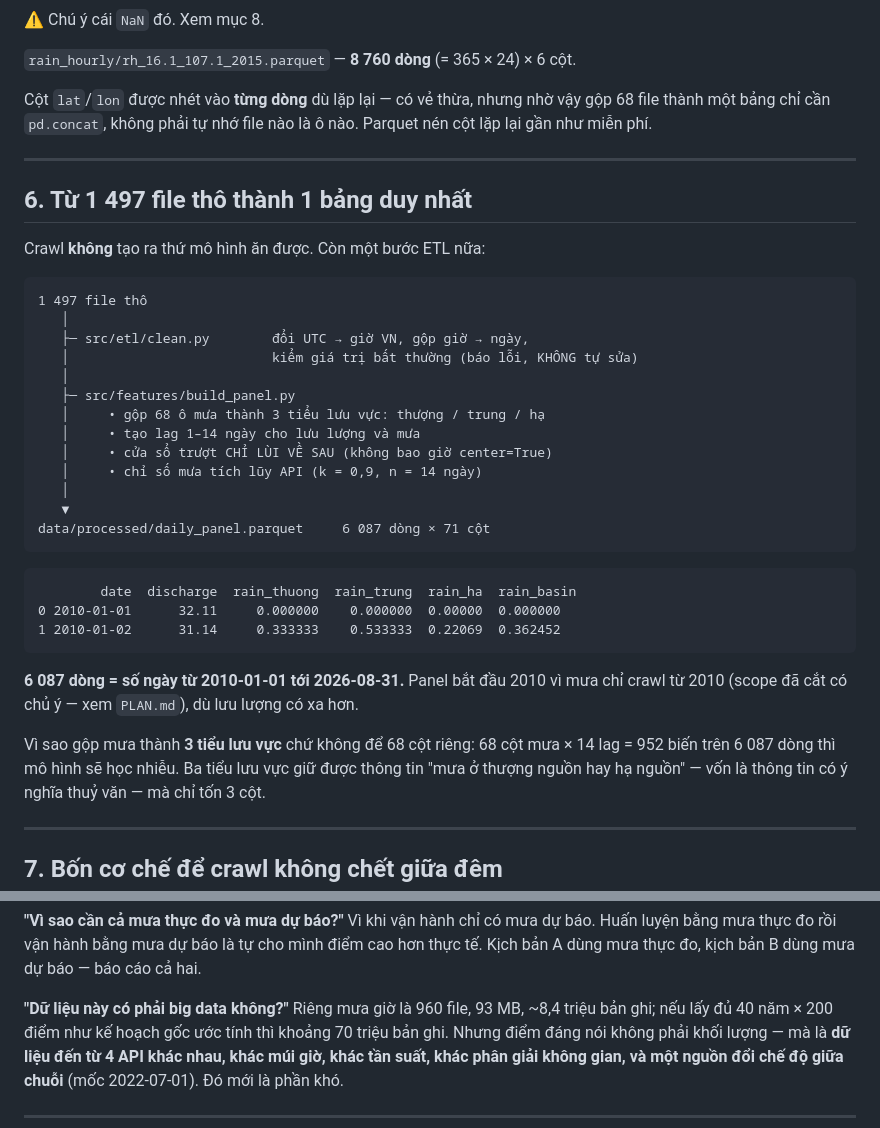
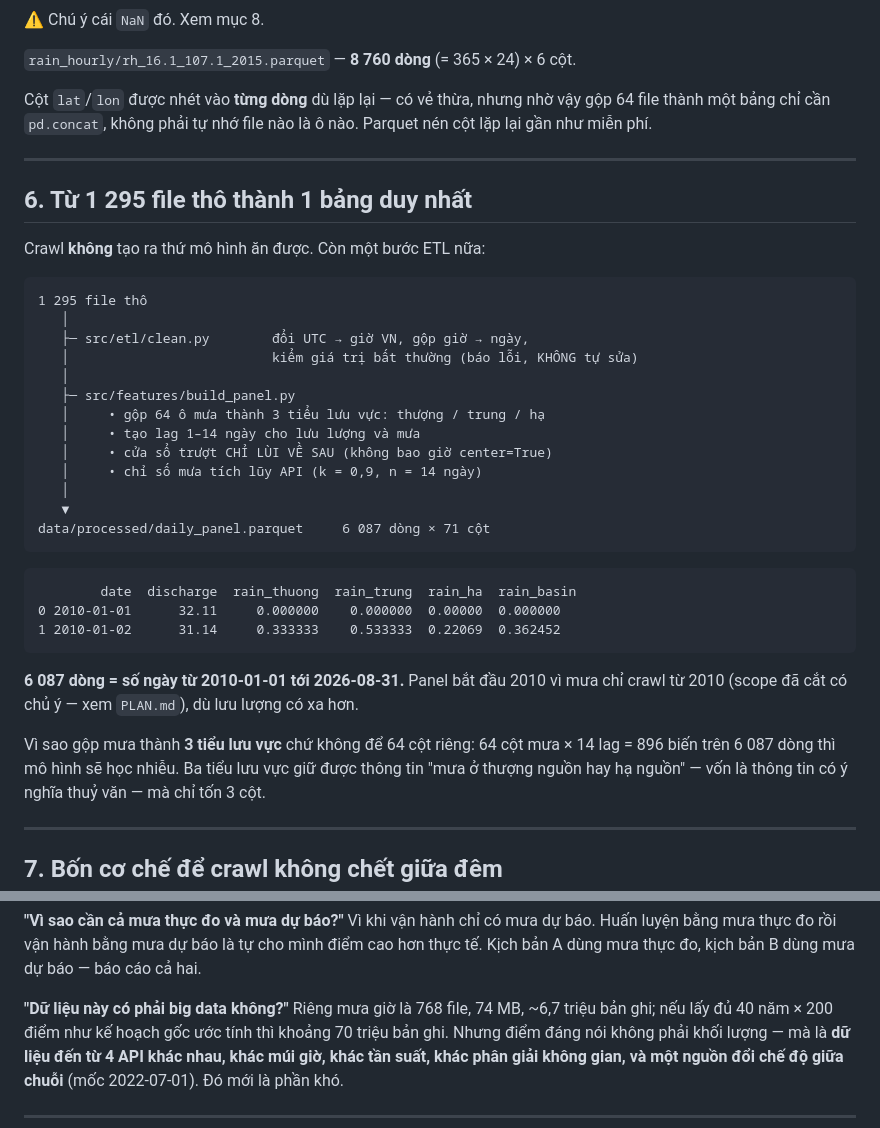
Before and after one commit to GiapDN-13/DSP391m-flood-forecast, a Markdown page: docs/CRAWL_EXPLAINED.md, 2 parts joined by grey strips. Drawn GitHub-style.

````diff
--- a/docs/CRAWL_EXPLAINED.md
+++ b/docs/CRAWL_EXPLAINED.md
@@ -150,23 +151,23 @@ Toạ độ nằm ngay trong tên file, nên biết file nào là ô nào mà kh
 `rain_hourly/rh_16.1_107.1_2015.parquet` — **8 760 dòng** (= 365 × 24) × 6 cột.
 
 Cột `lat`/`lon` được nhét vào **từng dòng** dù lặp lại — có vẻ thừa, nhưng nhờ
-vậy gộp 68 file thành một bảng chỉ cần `pd.concat`, không phải tự nhớ file nào
+vậy gộp 64 file thành một bảng chỉ cần `pd.concat`, không phải tự nhớ file nào
 là ô nào. Parquet nén cột lặp lại gần như miễn phí.
 
 ---
 
-## 6. Từ 1 497 file thô thành 1 bảng duy nhất
+## 6. Từ 1 295 file thô thành 1 bảng duy nhất
 
 Crawl **không** tạo ra thứ mô hình ăn được. Còn một bước ETL nữa:
 
 ```
-1 497 file thô
+1 295 file thô
    │
    ├─ src/etl/clean.py        đổi UTC → giờ VN, gộp giờ → ngày,
    │                          kiểm giá trị bất thường (báo lỗi, KHÔNG tự sửa)
    │
    ├─ src/features/build_panel.py
-   │     • gộp 68 ô mưa thành 3 tiểu lưu vực: thượng / trung / hạ
+   │     • gộp 64 ô mưa thành 3 tiểu lưu vực: thượng / trung / hạ
    │     • tạo lag 1–14 ngày cho lưu lượng và mưa
    │     • cửa sổ trượt CHỈ LÙI VỀ SAU (không bao giờ center=True)
    │     • chỉ số mưa tích lũy API (k = 0,9, n = 14 ngày)
@@ -185,8 +186,8 @@ data/processed/daily_panel.parquet     6 087 dòng × 71 cột
 mưa chỉ crawl từ 2010 (scope đã cắt có chủ ý — xem `PLAN.md`), dù lưu lượng có
 xa hơn.
 
-Vì sao gộp mưa thành **3 tiểu lưu vực** chứ không để 68 cột riêng: 68 cột mưa ×
-14 lag = 952 biến trên 6 087 dòng thì mô hình sẽ học nhiễu. Ba tiểu lưu vực
+Vì sao gộp mưa thành **3 tiểu lưu vực** chứ không để 64 cột riêng: 64 cột mưa ×
+14 lag = 896 biến trên 6 087 dòng thì mô hình sẽ học nhiễu. Ba tiểu lưu vực
 giữ được thông tin "mưa ở thượng nguồn hay hạ nguồn" — vốn là thông tin có ý
 nghĩa thuỷ văn — mà chỉ tốn 3 cột.
 
@@ -313,7 +341,7 @@ bằng mưa dự báo là tự cho mình điểm cao hơn thực tế. Kịch b
 đo, kịch bản B dùng mưa dự báo — báo cáo cả hai.
 
 **"Dữ liệu này có phải big data không?"**
-Riêng mưa giờ là 960 file, 93 MB, ~8,4 triệu bản ghi; nếu lấy đủ 40 năm × 200
+Riêng mưa giờ là 768 file, 74 MB, ~6,7 triệu bản ghi; nếu lấy đủ 40 năm × 200
 điểm như kế hoạch gốc ước tính thì khoảng 70 triệu bản ghi. Nhưng điểm đáng nói
 không phải khối lượng — mà là **dữ liệu đến từ 4 API khác nhau, khác múi giờ,
 khác tần suất, khác phân giải không gian, và một nguồn đổi chế độ giữa chuỗi**
````
Also changed, not shown: other parts of docs/CRAWL_EXPLAINED.md (+46 -18 lines), docs/RISKS.md (+1 -1 lines).
